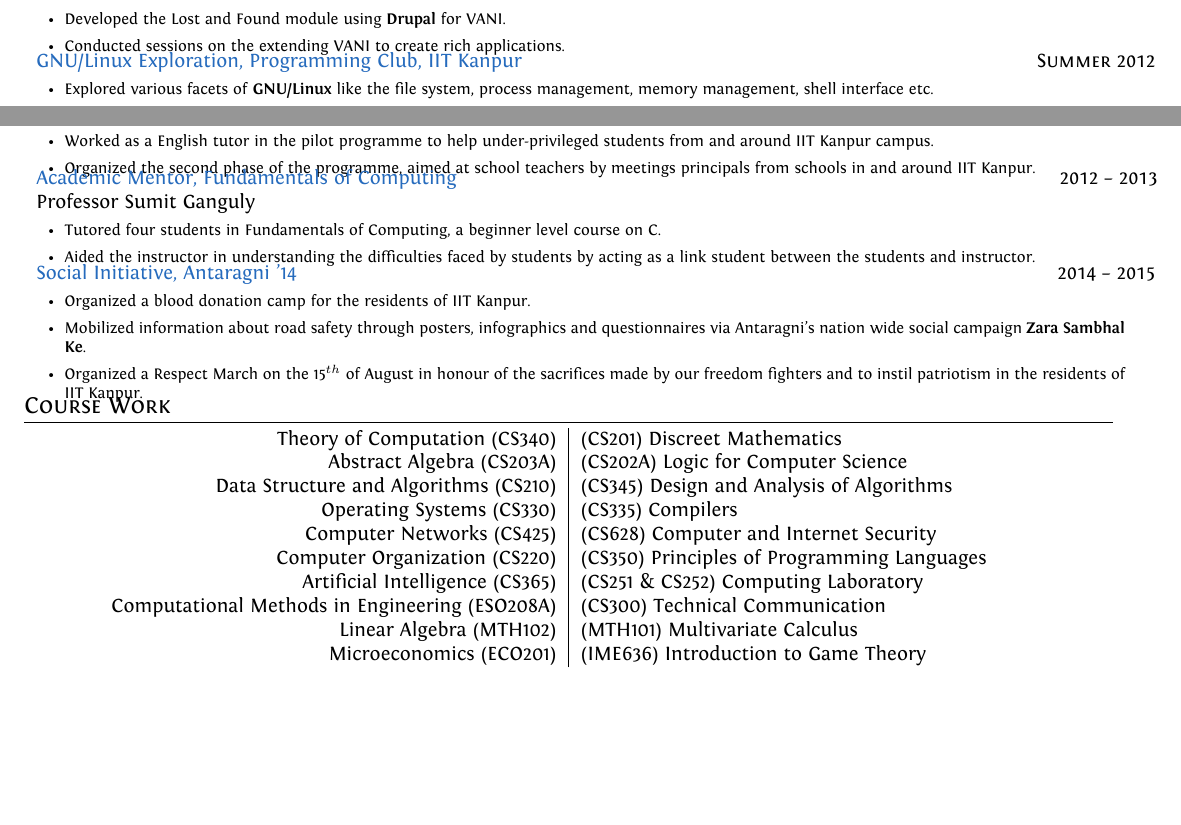
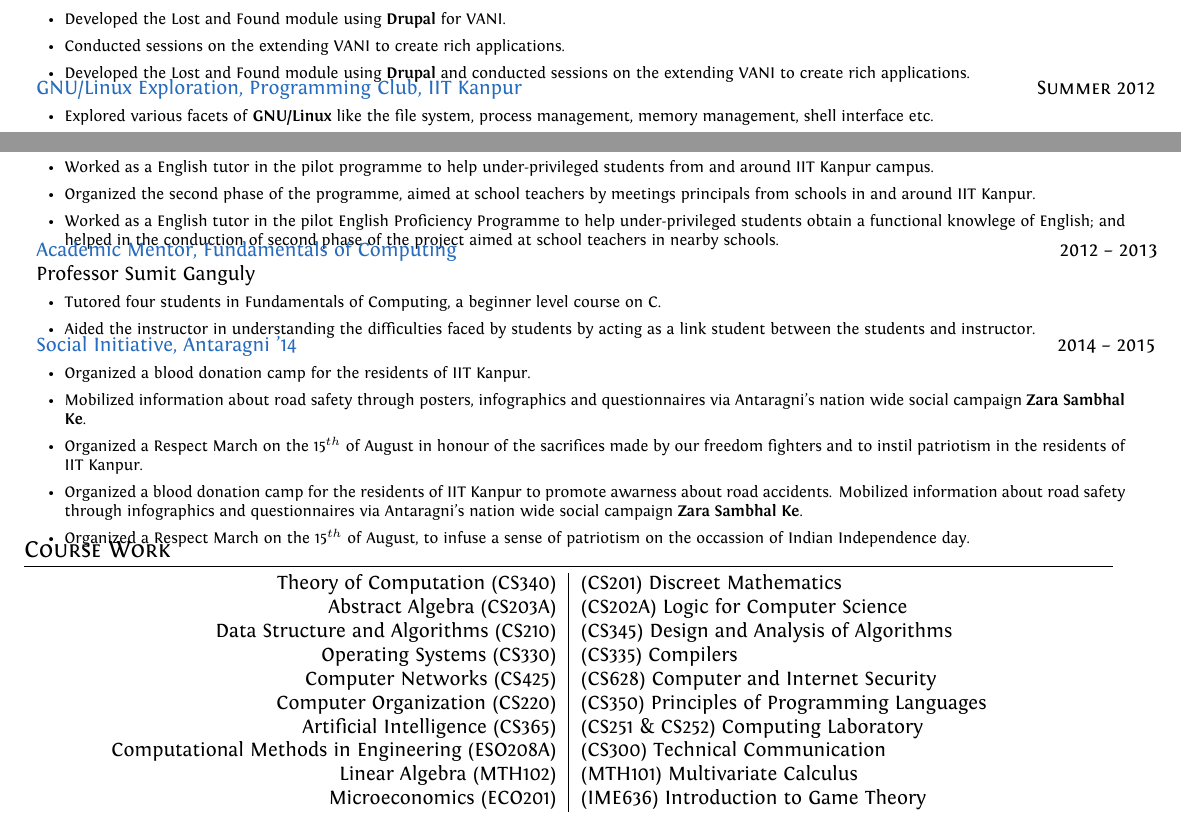
Before and after one commit to srijanshetty/cv, a LaTeX CV (cv.tex): two parts of pages 3 and 5 of 5, joined at a grey line, cut so that both start at the same text, the shorter picture padded with empty space. Compiled offline with XeLaTeX; an older LaTeX class or package is replaced by its successor.

Commit message:
Made sure that the 3 page is a strict subset of master

```diff
--- a/cv.tex
+++ b/cv.tex
@@ -494,6 +494,8 @@ Programming Languages, Networks and Systems, Security, Web-Development, Natural
                       of a Student Wiki, Forums, Community Search, Calendar and Lost and Found.
                   \item Developed the Lost and Found module using \textbf{Drupal} for VANI.
                   \item Conducted sessions on the extending VANI to create rich applications.
+                  \item Developed the Lost and Found module using \textbf{Drupal}
+                      and conducted sessions on the extending VANI to create rich applications.
               \end{itemize}
           }
 
@@ -670,6 +672,9 @@ Programming Languages, Networks and Systems, Security, Web-Development, Natural
                    \item Worked as a English tutor in the pilot programme to help under-privileged students from and around IIT Kanpur campus.
                    \item Organized the second phase of the programme, aimed at school teachers by meetings principals from schools in and
                        around IIT Kanpur.
+                   \item Worked as a English tutor in the pilot English Proficiency Programme to help
+                       under-privileged students obtain a functional knowlege of English; and helped in the
+                       conduction of second phase of the project aimed at school teachers in nearby schools.
                \end{itemize}
           }
 
@@ -693,6 +698,11 @@ Programming Languages, Networks and Systems, Security, Web-Development, Natural
                        via Antaragni's nation wide social campaign \textbf{Zara Sambhal Ke}.
                    \item Organized a Respect March on the 15$^{th}$ of August in honour of the sacrifices made by our
                        freedom fighters and to instil patriotism in the residents of IIT Kanpur.
+                   \item Organized a blood donation camp for the residents of IIT Kanpur to promote awarness
+                       about road accidents.  Mobilized information about road safety through infographics and questionnaires
+                       via Antaragni's nation wide social campaign \textbf{Zara Sambhal Ke}.
+                   \item Organized a Respect March on the 15$^{th}$ of August, to infuse a sense of patriotism
+                       on the occassion of Indian Independence day.
                \end{itemize}
           }
 
```
